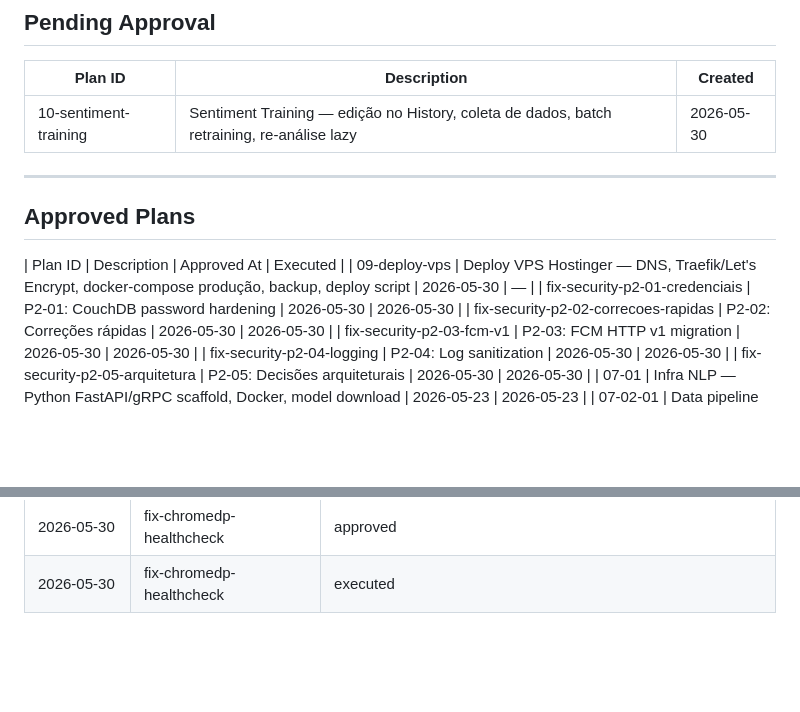
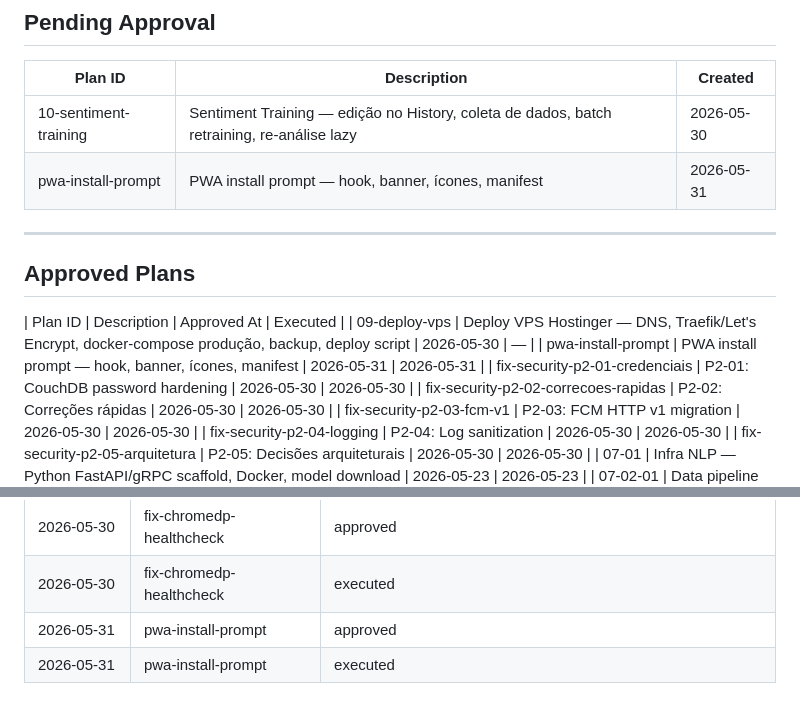
Before and after one commit to ERAjeje/kanso, a Markdown page: .planning/APPROVALS.md, 2 parts joined by grey strips. Rendered like a GitHub page; blank space fills up the shorter version.

Commit message:
chore(planning): track PWA install prompt approval and execution

```diff
--- a/.planning/APPROVALS.md
+++ b/.planning/APPROVALS.md
@@ -9,6 +9,7 @@ Controlled by `gsd-orchestrator`. Tracks the approval lifecycle for all plans.
 | Plan ID | Description | Created |
 |---------|-------------|---------|
 | 10-sentiment-training | Sentiment Training — edição no History, coleta de dados, batch retraining, re-análise lazy | 2026-05-30 |
+| pwa-install-prompt | PWA install prompt — hook, banner, ícones, manifest | 2026-05-31 |
 
 ---
 
@@ -16,6 +17,7 @@ Controlled by `gsd-orchestrator`. Tracks the approval lifecycle for all plans.
 
 | Plan ID | Description | Approved At | Executed |
 | 09-deploy-vps | Deploy VPS Hostinger — DNS, Traefik/Let's Encrypt, docker-compose produção, backup, deploy script | 2026-05-30 | — |
+| pwa-install-prompt | PWA install prompt — hook, banner, ícones, manifest | 2026-05-31 | 2026-05-31 |
 | fix-security-p2-01-credenciais | P2-01: CouchDB password hardening | 2026-05-30 | 2026-05-30 |
 | fix-security-p2-02-correcoes-rapidas | P2-02: Correções rápidas | 2026-05-30 | 2026-05-30 |
 | fix-security-p2-03-fcm-v1 | P2-03: FCM HTTP v1 migration | 2026-05-30 | 2026-05-30 |
@@ -137,3 +139,5 @@ Controlled by `gsd-orchestrator`. Tracks the approval lifecycle for all plans.
 | 2026-05-30 | fix-deleted-client-oauth | executed | frontend/vite.config.ts +envDir, frontend/.env removido. 69/69 testes OK |
 | 2026-05-30 | fix-chromedp-healthcheck | approved | Corrigir healthcheck + Dockerfile do chromedp |
 | 2026-05-30 | fix-chromedp-healthcheck | executed | Dockerfile limpo, healthcheck com socat, make up OK — 6/6 containers healthy |
+| 2026-05-31 | pwa-install-prompt | approved | PWA install prompt — hook, banner, ícones, manifest |
+| 2026-05-31 | pwa-install-prompt | executed | hook useInstallPrompt + InstallBanner + ícones Pillow + manifest unificado + 9+4 testes |
```
Also changed, not shown: 2 other files.
